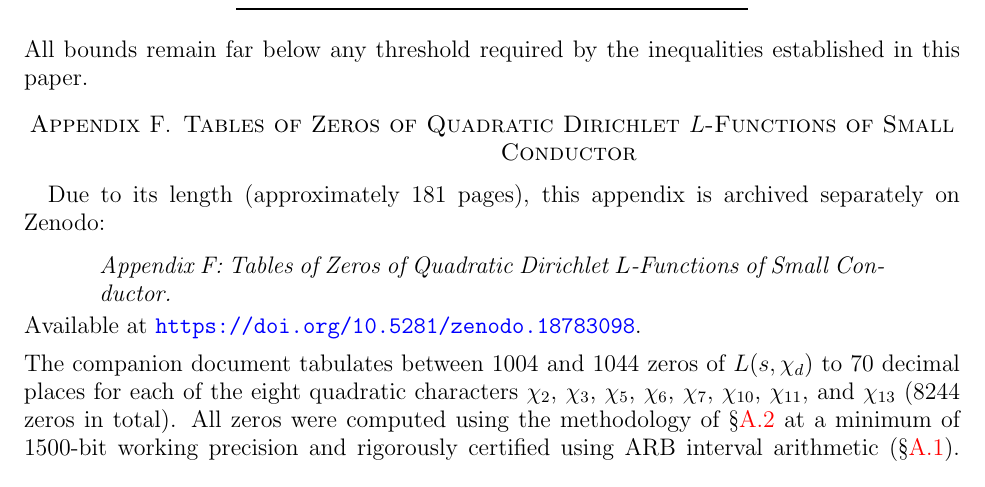
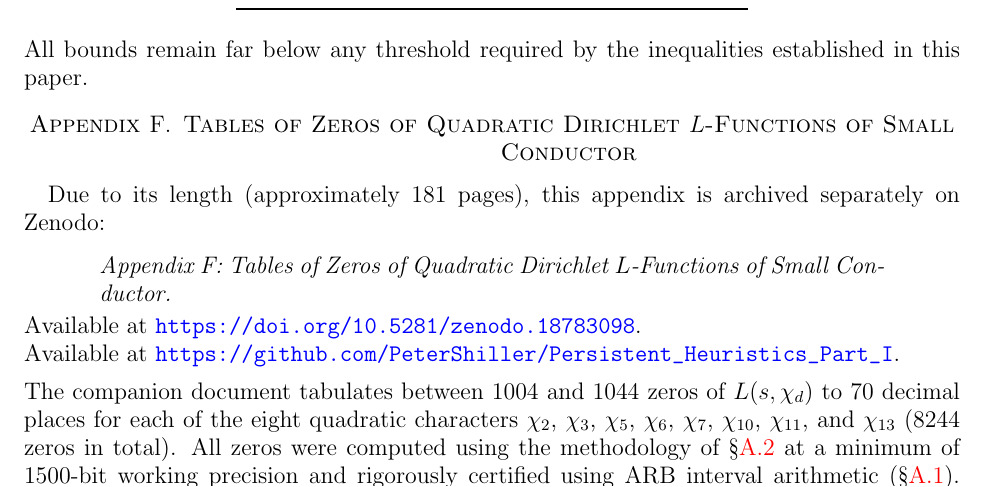
Before and after one commit to PeterShiller/Persistent_Heuristics_Part_I, a LaTeX paper (03.LaTeX/Unconditional_Density_Bounds_for_Quadratic_Norm-Form_Energies_via_Lorentzian_Spectral_Weights.tex): part of page 62 of 63, cut so that both start at the same text. Compiled offline with pdfLaTeX.

Commit message:
Add GitHub repo link under Zenodo link in Appendix F reference

```diff
--- a/03.LaTeX/Unconditional_Density_Bounds_for_Quadratic_Norm-Form_Energies_via_Lorentzian_Spectral_Weights.tex
+++ b/03.LaTeX/Unconditional_Density_Bounds_for_Quadratic_Norm-Form_Energies_via_Lorentzian_Spectral_Weights.tex
@@ -3008,6 +3008,8 @@ Due to its length (approximately 181 pages), this appendix is archived separatel
 \end{quote}
 \noindent Available at \url{https://doi.org/10.5281/zenodo.18783098}.
 
+\noindent Available at \url{https://github.com/PeterShiller/Persistent_Heuristics_Part_I}.
+
 \medskip
 \noindent The companion document tabulates between 1004 and 1044 zeros of $L(s,\chi_d)$ to 70 decimal places for each of the eight quadratic characters $\chi_2$, $\chi_3$, $\chi_5$, $\chi_6$, $\chi_7$, $\chi_{10}$, $\chi_{11}$, and $\chi_{13}$ (8244 zeros in total).  All zeros were computed using the methodology of \S\ref{subsec:Lfunc-method} at a minimum of 1500-bit working precision and rigorously certified using ARB interval arithmetic (\S\ref{subsec:software}).  Certified upper bounds on $|L(\tfrac{1}{2}+i\gamma_k',\chi_d)|$ are provided for every zero, with all bounds below $10^{-409}$.  This dataset extends and supersedes the tables in Appendices~\ref{app:chi5-highprec} and~\ref{app:zero-data} of the present paper.
 
```
Also changed, not shown: 05.PDF/Unconditional_Density_Bounds_for_Quadratic_Norm-Form_Energies_via_Lorentzian_Spectral_Weights.pdf.
